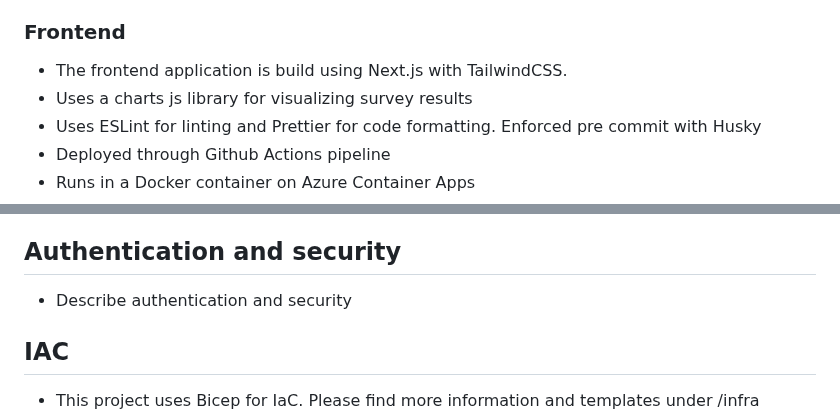
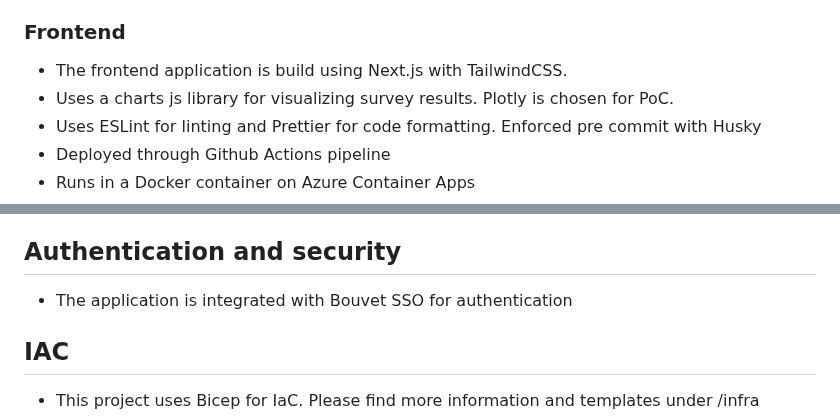
Before and after one commit to bouvet/bouvet-developer-survey, a Markdown page: docs/DOCUMENTATION.md, 2 parts joined by grey strips. GitHub-like rendering.

```diff
--- a/docs/DOCUMENTATION.md
+++ b/docs/DOCUMENTATION.md
@@ -18,7 +18,7 @@ The application consists of two main parts. A backend built with .NET and a fron
 ### Frontend
 
 - The frontend application is build using Next.js with TailwindCSS.
-- Uses a charts js library for visualizing survey results
+- Uses a charts js library for visualizing survey results. Plotly is chosen for PoC.
 - Uses ESLint for linting and Prettier for code formatting. Enforced pre commit with Husky
 - Deployed through Github Actions pipeline
 - Runs in a Docker container on Azure Container Apps
@@ -152,7 +152,7 @@ Please see Bicep templates at /infra for infrastructure documentation.
 
 ## Authentication and security
 
-- Describe authentication and security
+- The application is integrated with Bouvet SSO for authentication
 
 ## IAC
 
```
